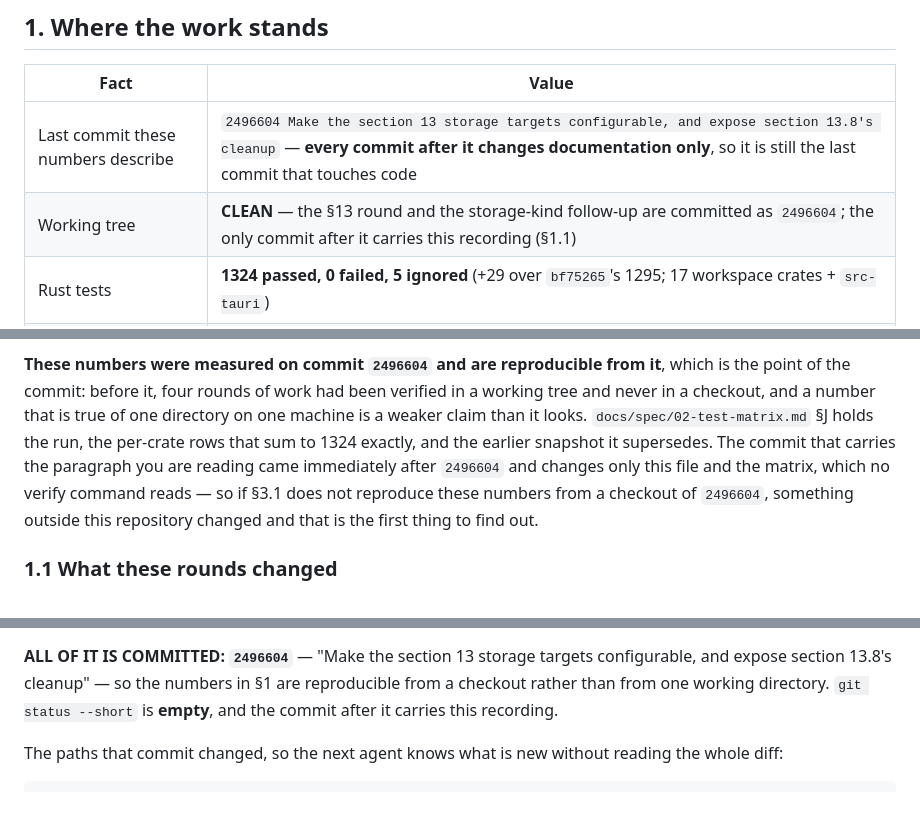
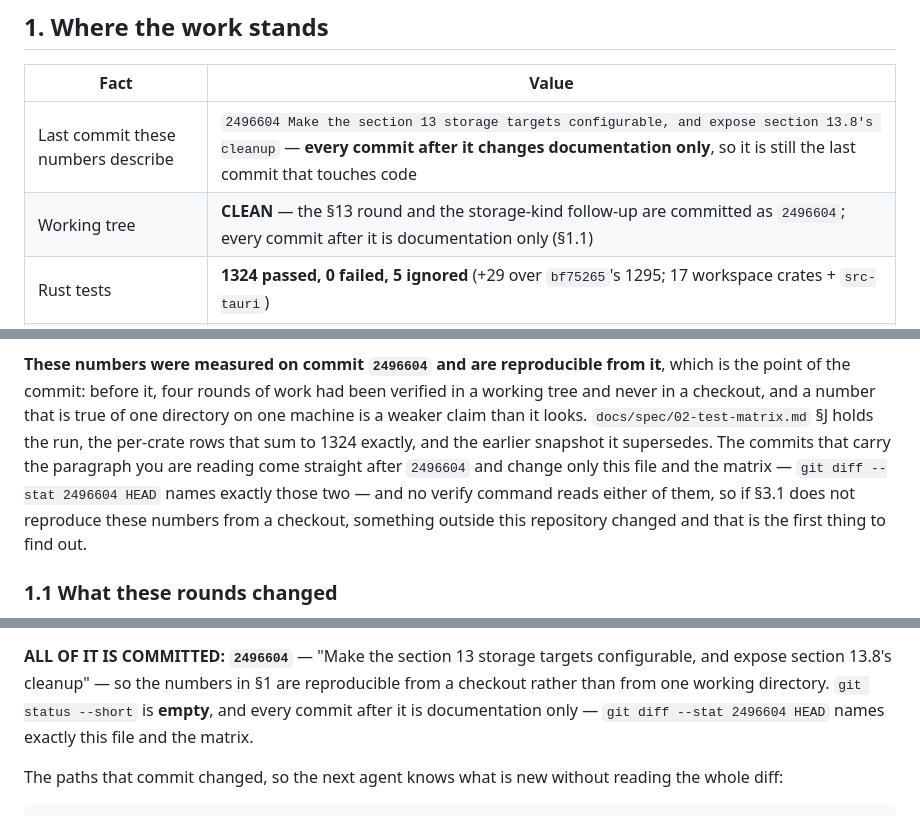
Before and after one commit to VellowK/Veloct-Blog, a Markdown page: PROCESSING.md, 3 parts joined by grey strips. Drawn GitHub-style.

Commit message:
Say 'every commit after it' rather than 'the commit after it'
Two documentation commits now follow the measured one, so the singular phrasing
in section 1 and section J was no longer exact. Both now state the invariant that
holds however many documentation commits follow: the only paths changed after
2496604 are this file and the matrix, which no verify command reads. All four
verify commands were re-run on that later tree and reproduced 1324 / 0 / 5,
0 clippy warnings, 71 frontend tests and a clean build.

```diff
--- a/PROCESSING.md
+++ b/PROCESSING.md
@@ -26,7 +26,7 @@ round found a rule in the same position (§5.10.1: a validation arm whose only r
 | Fact | Value |
 |---|---|
 | Last commit these numbers describe | `2496604 Make the section 13 storage targets configurable, and expose section 13.8's cleanup` — **every commit after it changes documentation only**, so it is still the last commit that touches code |
-| Working tree | **CLEAN** — the §13 round and the storage-kind follow-up are committed as `2496604`; the only commit after it carries this recording (§1.1) |
+| Working tree | **CLEAN** — the §13 round and the storage-kind follow-up are committed as `2496604`; every commit after it is documentation only (§1.1) |
 | Rust tests | **1324 passed, 0 failed, 5 ignored** (+29 over `bf75265`'s 1295; 17 workspace crates + `src-tauri`) |
 | Frontend tests | **71 passed** (vitest: 24 `frontmatter` + 47 `storageTargetForm`) |
 | `clippy --workspace --all-targets` | **0 warnings** |
@@ -40,10 +40,11 @@ Every command above exits **0** on success. That matters and is itself a recent
 of the commit: before it, four rounds of work had been verified in a working tree and never in a
 checkout, and a number that is true of one directory on one machine is a weaker claim than it looks.
 `docs/spec/02-test-matrix.md` §J holds the run, the per-crate rows that sum to 1324 exactly, and the
-earlier snapshot it supersedes. The commit that carries the paragraph you are reading came
-immediately after `2496604` and changes only this file and the matrix, which no verify command reads —
-so if §3.1 does not reproduce these numbers from a checkout of `2496604`, something outside this
-repository changed and that is the first thing to find out.
+earlier snapshot it supersedes. The commits that carry the paragraph you are reading come straight
+after `2496604` and change only this file and the matrix — `git diff --stat 2496604 HEAD` names
+exactly those two — and no verify command reads either of them, so if §3.1 does not reproduce these
+numbers from a checkout, something outside this repository changed and that is the first thing to
+find out.
 
 ### 1.1 What these rounds changed
 
@@ -99,7 +100,8 @@ Everything else there was edits to existing files, recorded in `docs/spec/00-arc
 
 **ALL OF IT IS COMMITTED: `2496604`** — "Make the section 13 storage targets configurable, and expose
 section 13.8's cleanup" — so the numbers in §1 are reproducible from a checkout rather than from one
-working directory. `git status --short` is **empty**, and the commit after it carries this recording.
+working directory. `git status --short` is **empty**, and every commit after it is documentation
+only — `git diff --stat 2496604 HEAD` names exactly this file and the matrix.
 
 The paths that commit changed, so the next agent knows what is new without reading the whole diff:
 
```
Also changed, not shown: docs/spec/02-test-matrix.md (+1 -1 lines).
